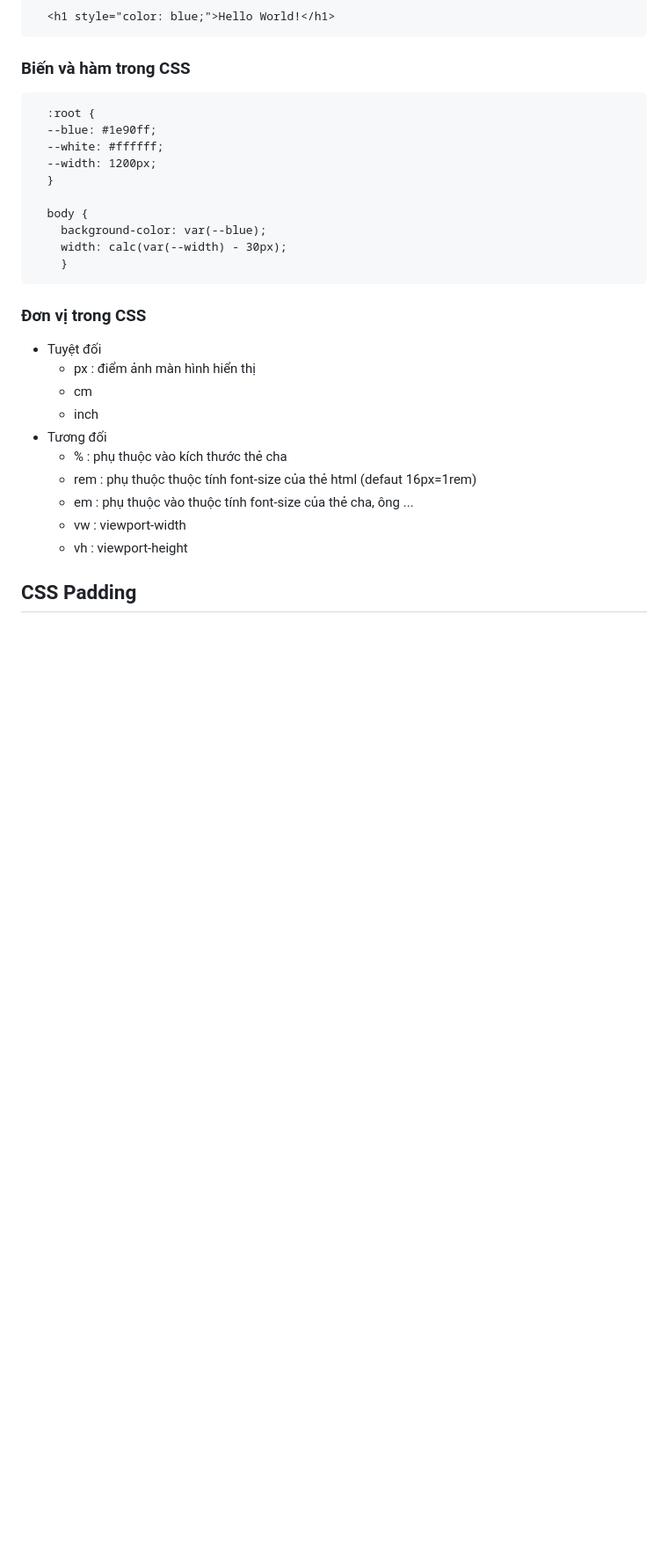
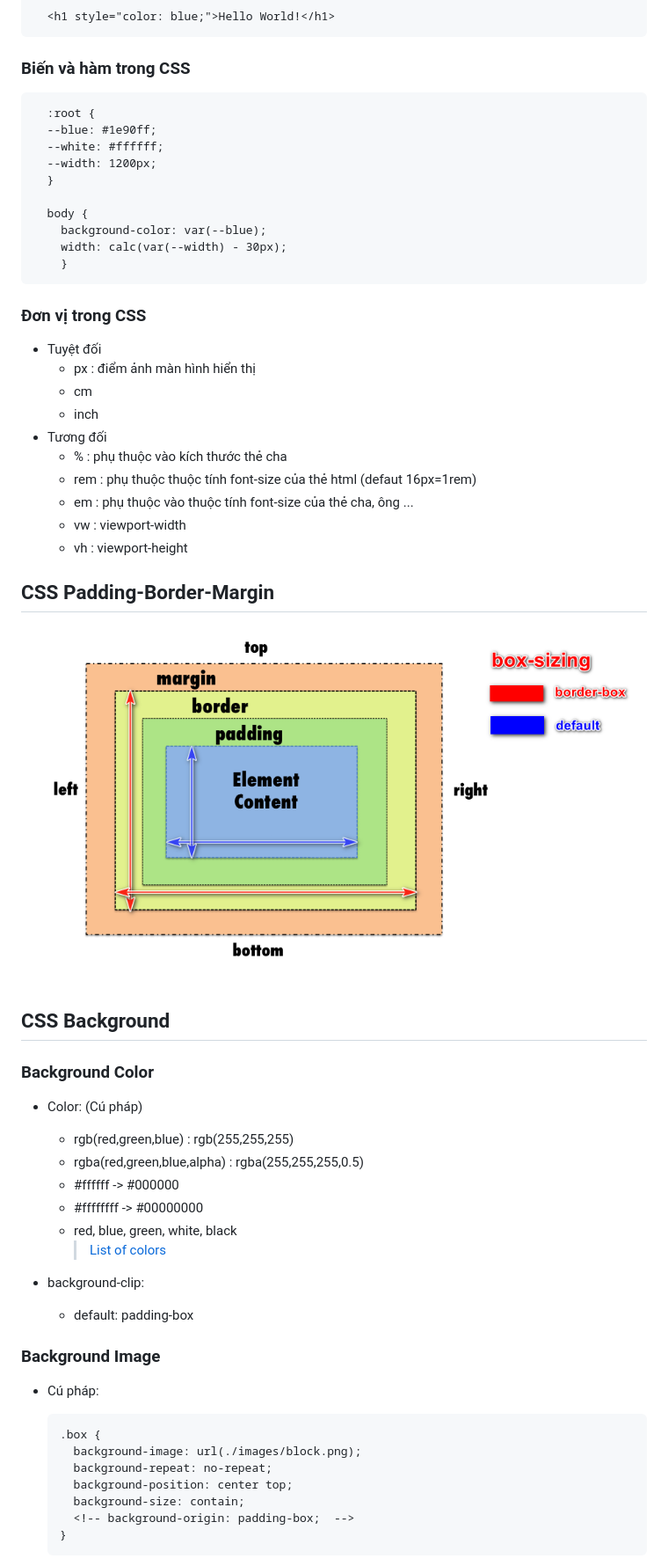
Before and after one commit to lediepts/memo, a Markdown page: README.md, the part around the change printed below. Shown: that part at 88% size. GitHub-like rendering; pictures changed too: images/boxmodel.png (added); blank space fills up the shorter version.

````diff
--- a/README.md
+++ b/README.md
@@ -222,6 +237,7 @@
 ```
 
 ### Đơn vị trong CSS
+
 - Tuyệt đối
   - px : điểm ảnh màn hình hiển thị
   - cm
@@ -233,21 +249,37 @@
   - vw : viewport-width
   - vh : viewport-height
 
-## CSS Padding
+## CSS Padding-Border-Margin
 
+![Box Model](./images/boxmodel.png)
 
-<!-- ## Pseudo classes -->
+## CSS Background
 
-<!-- ## Pseudo elements -->
+### Background Color
 
+- Color: (Cú pháp)
 
-<!-- ## CSS Border -->
+  - rgb(red,green,blue) : rgb(255,255,255)
+  - rgba(red,green,blue,alpha) : rgba(255,255,255,0.5)
+  - #ffffff -> #000000
+  - #ffffffff -> #00000000
+  - red, blue, green, white, black
+    > [List of colors](https://en.wikipedia.org/wiki/List_of_colors:_A%E2%80%93F)
 
-<!-- ## CSS Margin -->
+- background-clip:
+  - default: padding-box
 
-<!-- ## CSS Box-sizing -->
+### Background Image
 
-<!-- ## CSS Background-clip -->
+- Cú pháp:
 
-<!-- ## CSS Background-image -->
+  ```css:
+  .box {
+    background-image: url(./images/block.png);
+    background-repeat: no-repeat;
+    background-position: center top;
+    background-size: contain;
+    <!-- background-origin: padding-box;  -->
+  }
+  ```
 
````
Also changed, not shown: other parts of README.md (+88 -35 lines), images/flex_box.jpg (added), 1 other file.
